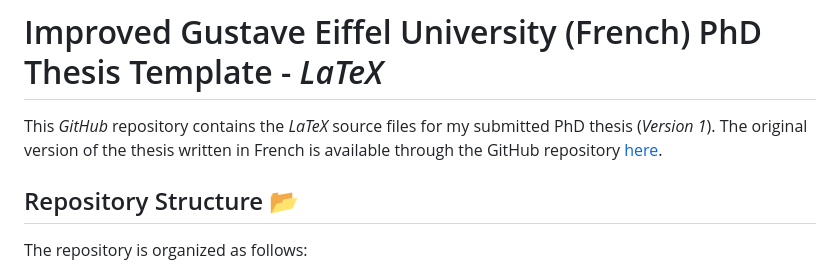
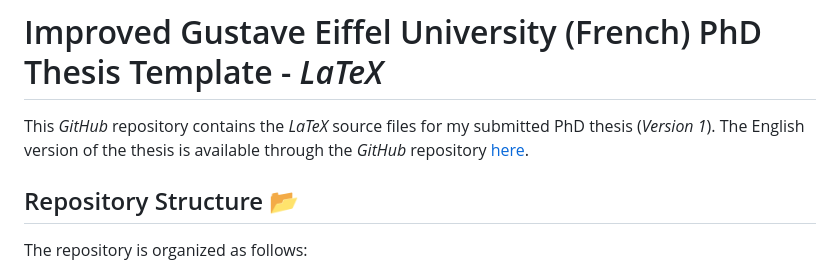
Before and after one commit to dylan-moinse/PhD_Thesis_Dylan_MOINSE_French, a Markdown page: README.md, the part around the change. GitHub-like rendering.

```diff
--- a/README.md
+++ b/README.md
@@ -1,8 +1,7 @@
 # Improved Gustave Eiffel University (French) PhD Thesis Template - *LaTeX*
 
 This *GitHub* repository contains the *LaTeX* source files for my submitted PhD thesis (*Version 1*).
-The original version of the thesis written in French is available through the GitHub repository [here](https://github.com/dylan-moinse/PhD_Thesis_Dylan_MOINSE_English).
-
+The English version of the thesis is available through the *GitHub* repository [here](https://github.com/dylan-moinse/PhD_Thesis_Dylan_MOINSE_English).
 
 ## Repository Structure :open_file_folder:
 The repository is organized as follows:
```
